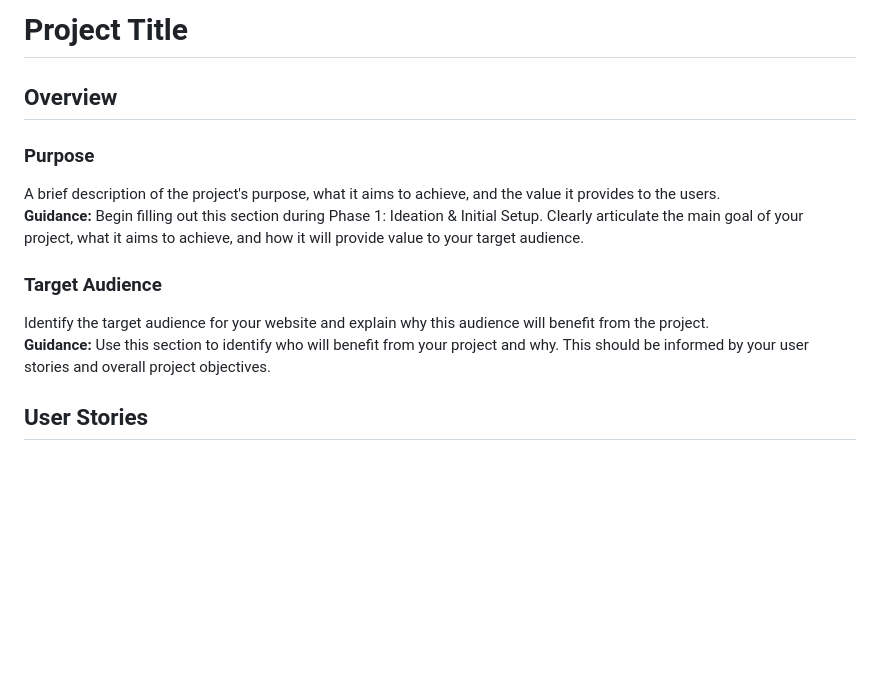
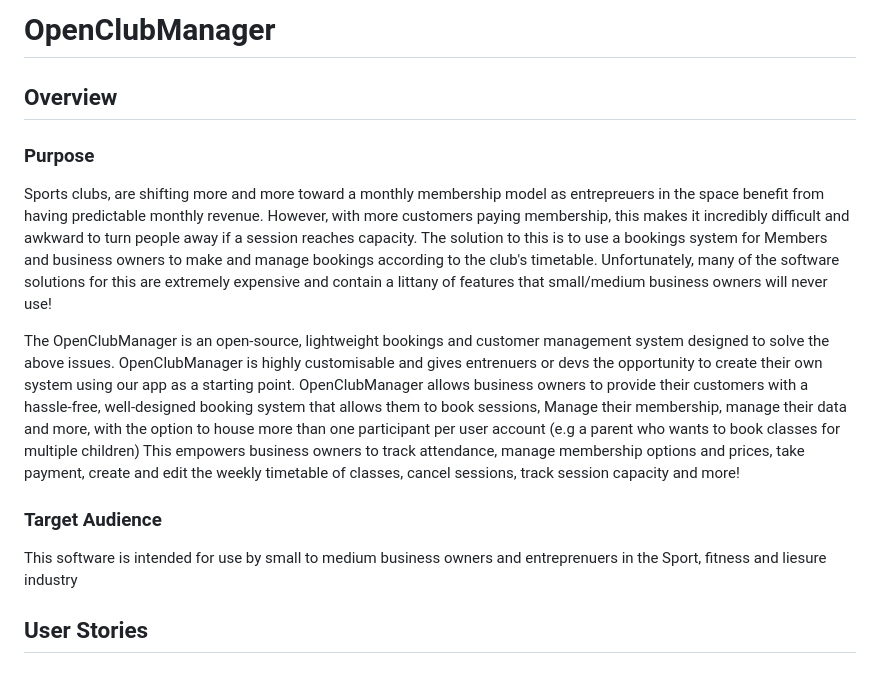
Before and after one commit to Joesuth13/Open-timetable-bookings-manager, a Markdown page: README.md, the part around the change. Rendered like a GitHub page; blank space fills up the shorter version.

Commit message:
Update README.md with purpose

```diff
--- a/README.md
+++ b/README.md
@@ -1,15 +1,15 @@
-# Project Title
+# OpenClubManager
 
 ## Overview
 
 ### Purpose
-A brief description of the project's purpose, what it aims to achieve, and the value it provides to the users.
-**Guidance:** Begin filling out this section during Phase 1: Ideation & Initial Setup. Clearly articulate the main goal of your project, what it aims to achieve, and how it will provide value to your target audience.
+Sports clubs, are shifting more and more toward a monthly membership model as entrepreuers in the space benefit from having predictable monthly revenue. However, with more customers paying membership, this makes it incredibly difficult and awkward to turn people away if a session reaches capacity.
+The solution to this is to use a bookings system for Members and business owners to make and manage bookings according to the club's timetable. Unfortunately, many of the software solutions for this are extremely expensive and contain a littany of features that small/medium business owners will never use!
+
+The OpenClubManager is an open-source, lightweight bookings and customer management system designed to solve the above issues. OpenClubManager is highly customisable and gives entrenuers or devs the opportunity to create their own system using our app as a starting point. OpenClubManager allows business owners to provide their customers with a hassle-free, well-designed booking system that allows them to book sessions, Manage their membership, manage their data and more, with the option to house more than one participant per user account (e.g a parent who wants to book classes for multiple children) This empowers business owners to track attendance, manage membership options and prices, take payment, create and edit the weekly timetable of classes, cancel sessions, track session capacity and more!
 
 ### Target Audience
-Identify the target audience for your website and explain why this audience will benefit from the project.
-**Guidance:** Use this section to identify who will benefit from your project and why. This should be informed by your user stories and overall project objectives.
-
+This software is intended for use by small to medium business owners and entreprenuers in the Sport, fitness and liesure industry
 ## User Stories
 
 ### Must-Have User Stories
```
